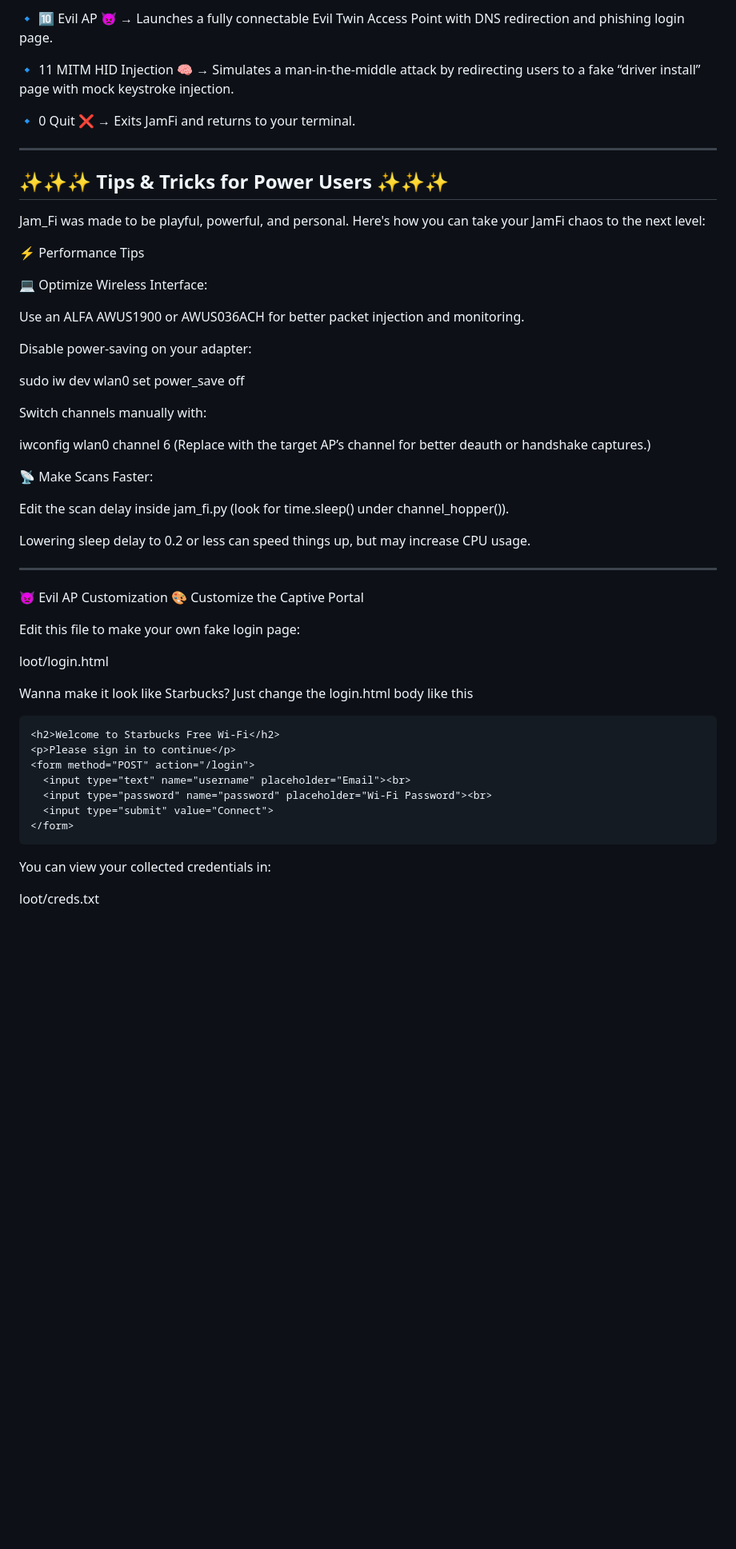
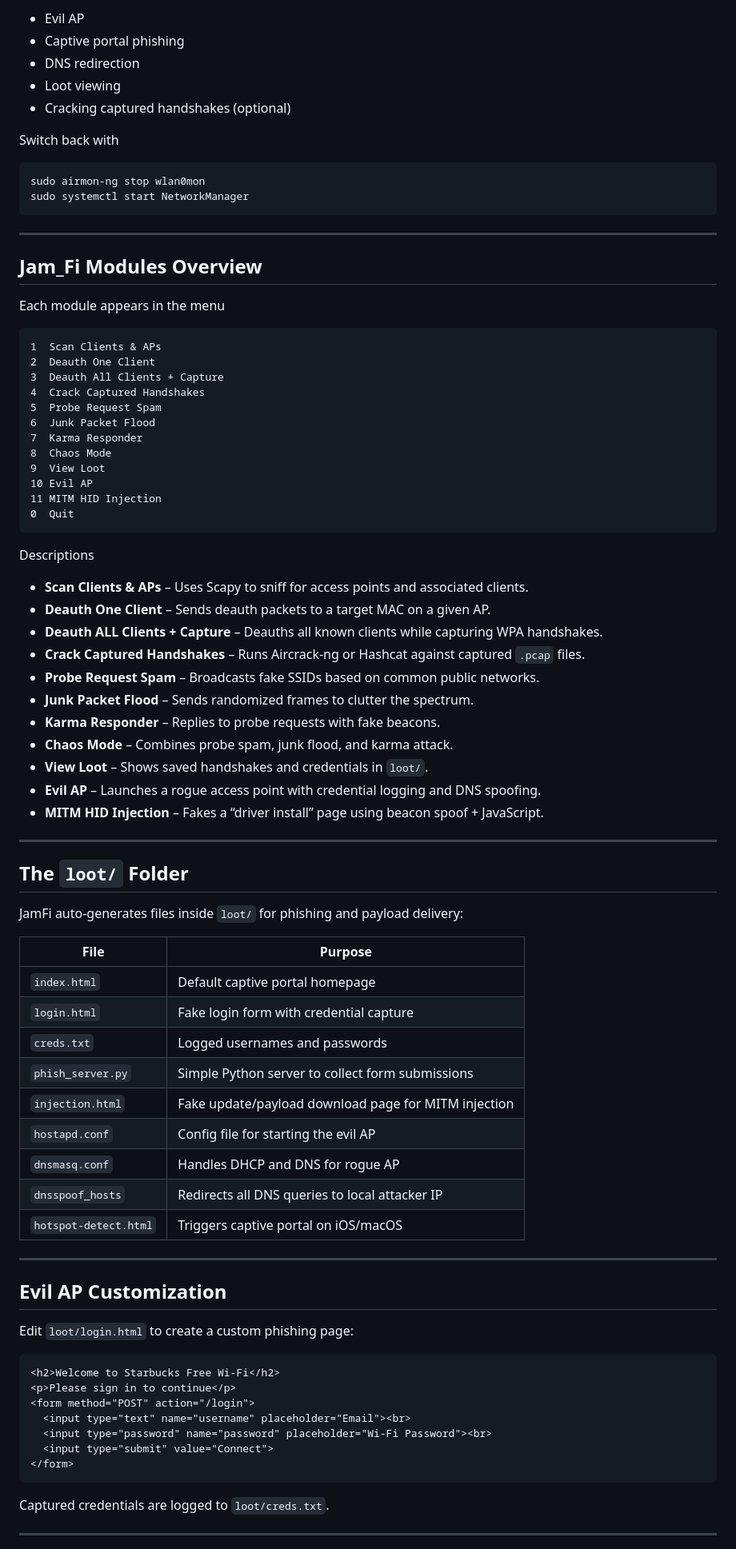
Before and after one commit to ekomsSavior/Jam_fi, a Markdown page: README.md, the part around one of its changes. Shown at 80% size. Drawn GitHub-style; blank space fills up the shorter version.

Commit message:
Update README.md
xxx0

````diff
--- a/README.md
+++ b/README.md
@@ -85,49 +90,75 @@ git pull
 
-🔹 🔟 Evil AP 👿
-     → Launches a fully connectable Evil Twin Access Point with DNS redirection and phishing login page.
+- Evil AP
+- Captive portal phishing
+- DNS redirection
+- Loot viewing
+- Cracking captured handshakes (optional)
 
-🔹 11 MITM HID Injection 🧠
-     → Simulates a man-in-the-middle attack by redirecting users to a fake “driver install” page with mock keystroke injection.
+Switch back with
 
-🔹 0  Quit ❌
-     → Exits JamFi and returns to your terminal.
+```bash
+sudo airmon-ng stop wlan0mon
+sudo systemctl start NetworkManager
+```
 
---------------------------------------------------------------------------------------------------------------------
+---
 
-## ✨✨✨ Tips & Tricks for Power Users ✨✨✨
-Jam_Fi was made to be playful, powerful, and personal. Here's how you can take your JamFi chaos to the next level:
+## Jam_Fi Modules Overview
 
-⚡ Performance Tips
+Each module appears in the menu
 
-💻 Optimize Wireless Interface:
+```
+1  Scan Clients & APs
+2  Deauth One Client
+3  Deauth All Clients + Capture
+4  Crack Captured Handshakes
+5  Probe Request Spam
+6  Junk Packet Flood
+7  Karma Responder
+8  Chaos Mode
+9  View Loot
+10 Evil AP
+11 MITM HID Injection
+0  Quit
+```
 
-Use an ALFA AWUS1900 or AWUS036ACH for better packet injection and monitoring.
+Descriptions
 
-Disable power-saving on your adapter:
+- **Scan Clients & APs** – Uses Scapy to sniff for access points and associated clients.
+- **Deauth One Client** – Sends deauth packets to a target MAC on a given AP.
+- **Deauth ALL Clients + Capture** – Deauths all known clients while capturing WPA handshakes.
+- **Crack Captured Handshakes** – Runs Aircrack-ng or Hashcat against captured `.pcap` files.
+- **Probe Request Spam** – Broadcasts fake SSIDs based on common public networks.
+- **Junk Packet Flood** – Sends randomized frames to clutter the spectrum.
+- **Karma Responder** – Replies to probe requests with fake beacons.
+- **Chaos Mode** – Combines probe spam, junk flood, and karma attack.
+- **View Loot** – Shows saved handshakes and credentials in `loot/`.
+- **Evil AP** – Launches a rogue access point with credential logging and DNS spoofing.
+- **MITM HID Injection** – Fakes a “driver install” page using beacon spoof + JavaScript.
 
-sudo iw dev wlan0 set power_save off
+---
 
-Switch channels manually with:
+## The `loot/` Folder
 
-iwconfig wlan0 channel 6
-(Replace with the target AP’s channel for better deauth or handshake captures.)
+JamFi auto-generates files inside `loot/` for phishing and payload delivery:
 
-📡 Make Scans Faster:
+| File                | Purpose                                                |
+|---------------------|--------------------------------------------------------|
+| `index.html`        | Default captive portal homepage                        |
+| `login.html`        | Fake login form with credential capture                |
+| `creds.txt`         | Logged usernames and passwords                         |
+| `phish_server.py`   | Simple Python server to collect form submissions       |
+| `injection.html`    | Fake update/payload download page for MITM injection   |
+| `hostapd.conf`      | Config file for starting the evil AP                   |
+| `dnsmasq.conf`      | Handles DHCP and DNS for rogue AP                      |
+| `dnsspoof_hosts`    | Redirects all DNS queries to local attacker IP         |
+| `hotspot-detect.html` | Triggers captive portal on iOS/macOS                 |
 
-Edit the scan delay inside jam_fi.py (look for time.sleep() under channel_hopper()).
+---
 
-Lowering sleep delay to 0.2 or less can speed things up, but may increase CPU usage.
+## Evil AP Customization
 
---------------------------------------------------------------------------------------------------------------------
-
-👿 Evil AP Customization
-🎨 Customize the Captive Portal
-
-Edit this file to make your own fake login page:
-
-loot/login.html
-
-Wanna make it look like Starbucks? Just change the login.html body like this
+Edit `loot/login.html` to create a custom phishing page:
 
 ```html
 <h2>Welcome to Starbucks Free Wi-Fi</h2>
@@ -139,7 +170,7 @@ Wanna make it look like Starbucks? Just change the login.html body like this
 </form>
 ```
 
-You can view your collected credentials in:
+Captured credentials are logged to `loot/creds.txt`.
 
-loot/creds.txt
+---
 
````
Also changed, not shown: other parts of README.md (+70 -108 lines).
